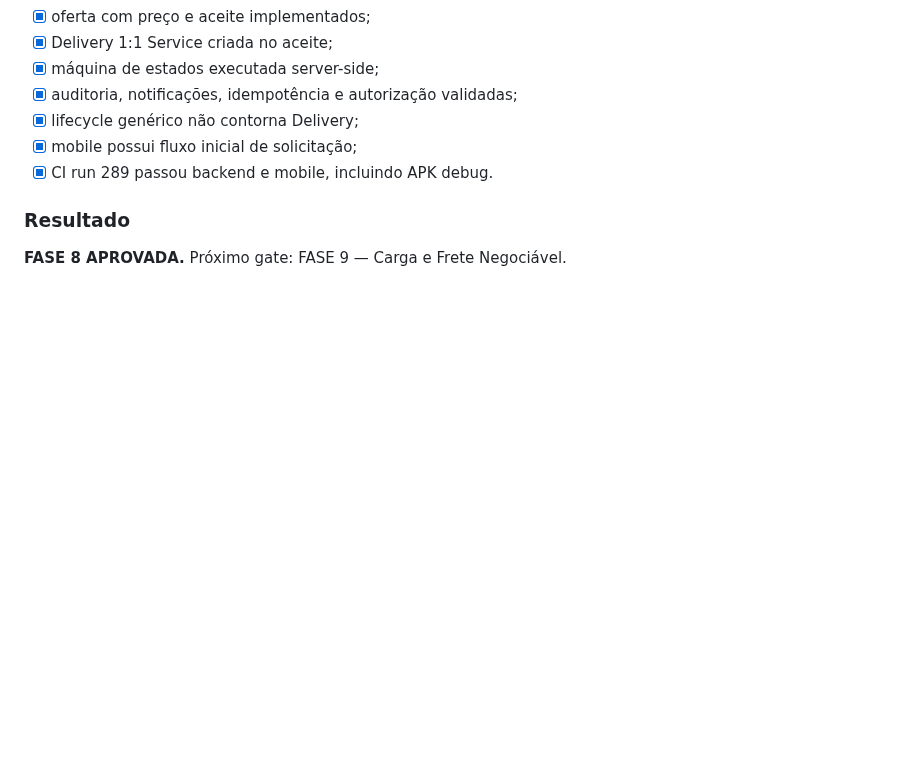
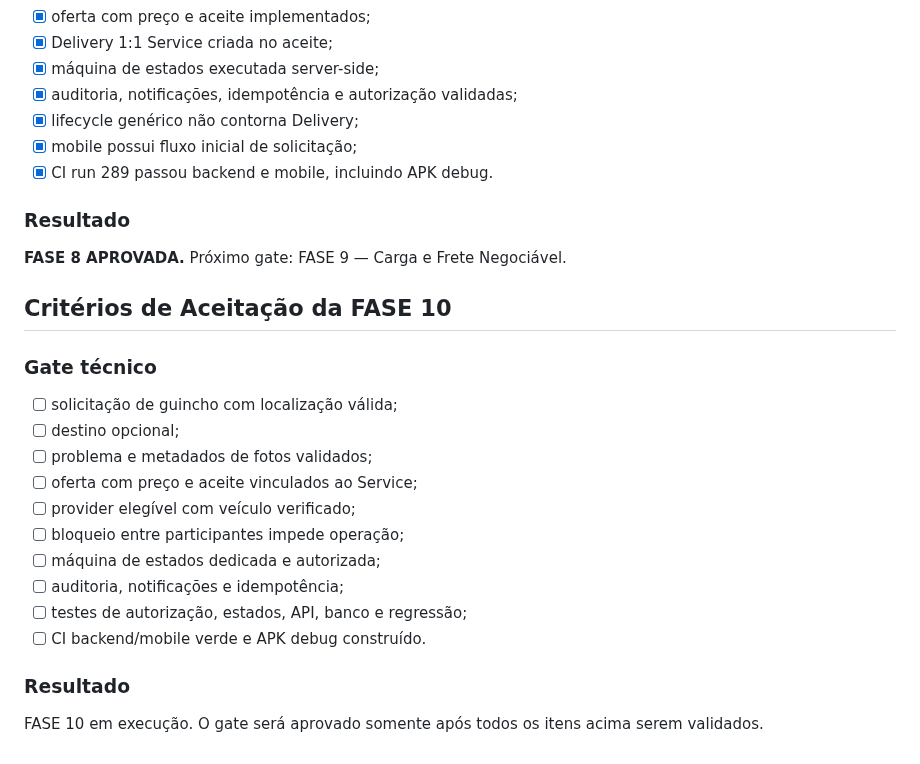
Before and after one commit to heldergaraujo2/Nexo, a Markdown page: docs/ACCEPTANCE.md, the part around the change. Drawn GitHub-style; blank space fills up the shorter version.

Commit message:
docs: start phase 10 towing continuity

```diff
--- a/docs/ACCEPTANCE.md
+++ b/docs/ACCEPTANCE.md
@@ -109,3 +109,21 @@ A aprovação deste gate autoriza o início da FASE 1 — Fundação Técnica, m
 
 ### Resultado
 **FASE 8 APROVADA.** Próximo gate: FASE 9 — Carga e Frete Negociável.
+
+
+## Critérios de Aceitação da FASE 10
+
+### Gate técnico
+- [ ] solicitação de guincho com localização válida;
+- [ ] destino opcional;
+- [ ] problema e metadados de fotos validados;
+- [ ] oferta com preço e aceite vinculados ao Service;
+- [ ] provider elegível com veículo verificado;
+- [ ] bloqueio entre participantes impede operação;
+- [ ] máquina de estados dedicada e autorizada;
+- [ ] auditoria, notificações e idempotência;
+- [ ] testes de autorização, estados, API, banco e regressão;
+- [ ] CI backend/mobile verde e APK debug construído.
+
+### Resultado
+FASE 10 em execução. O gate será aprovado somente após todos os itens acima serem validados.
```
